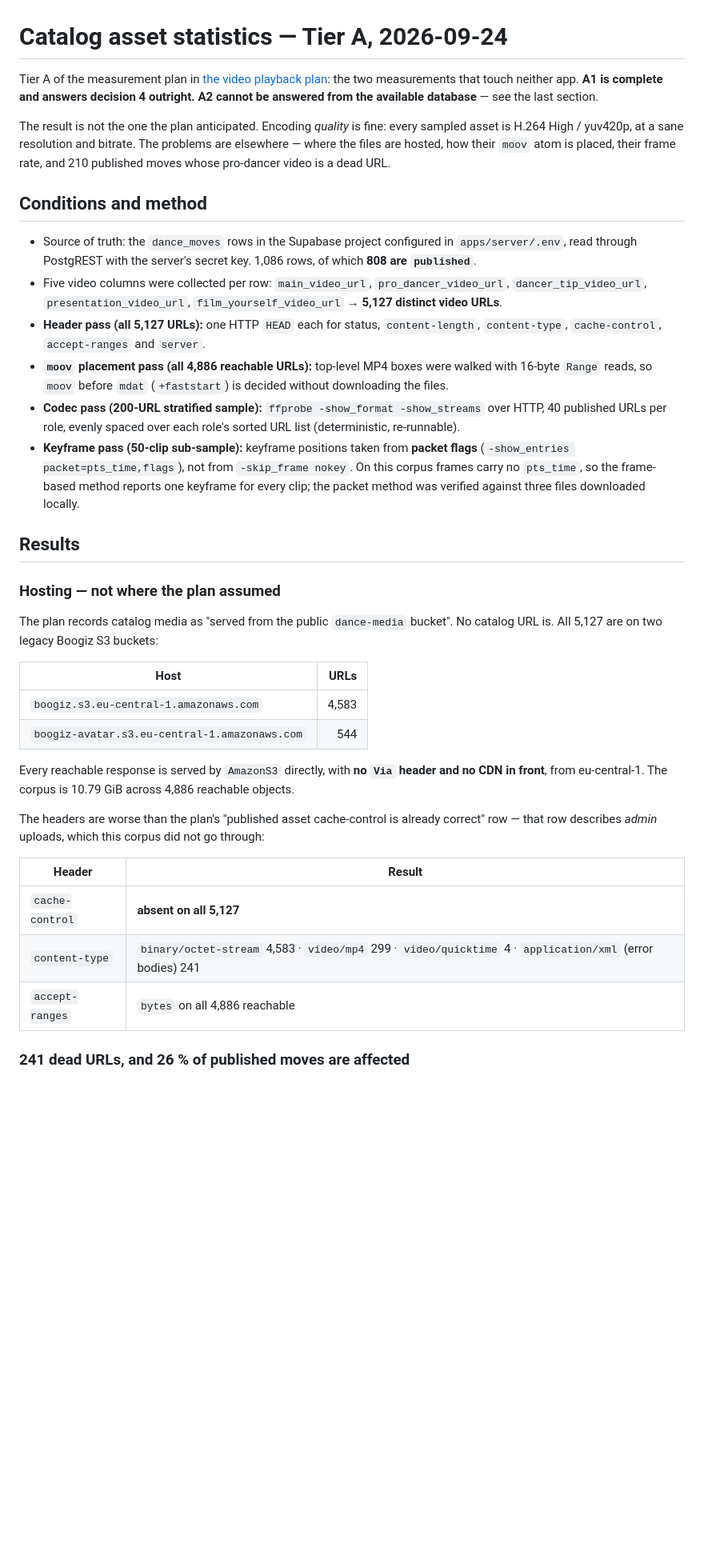
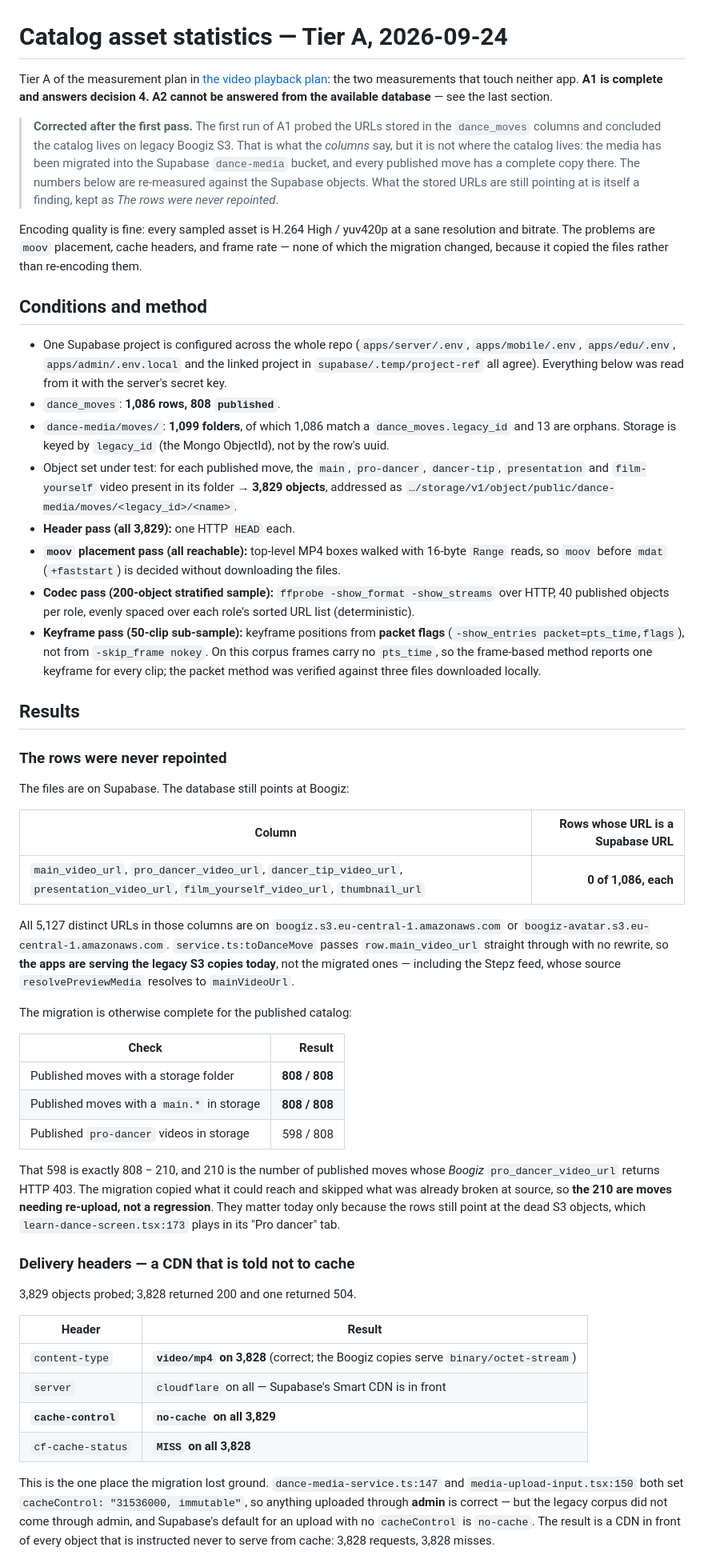
Before and after one commit to maschifter/b-new-app, a Markdown page: plans/video-playback-catalog-assets-2026-09-24.md, the part around one of its changes. Shown at 80% size. Drawn GitHub-style; blank space fills up the shorter version.

```diff
--- a/plans/video-playback-catalog-assets-2026-09-24.md
+++ b/plans/video-playback-catalog-assets-2026-09-24.md
@@ -1,58 +1,86 @@
 # Catalog asset statistics — Tier A, 2026-09-24
 
 Tier A of the measurement plan in [the video playback plan](video-playback.md): the two
-measurements that touch neither app. **A1 is complete and answers decision 4 outright.**
+measurements that touch neither app. **A1 is complete and answers decision 4.**
 **A2 cannot be answered from the available database** — see the last section.
 
-The result is not the one the plan anticipated. Encoding *quality* is fine: every sampled asset
-is H.264 High / yuv420p, at a sane resolution and bitrate. The problems are elsewhere — where
-the files are hosted, how their `moov` atom is placed, their frame rate, and 210 published moves
-whose pro-dancer video is a dead URL.
+> **Corrected after the first pass.** The first run of A1 probed the URLs stored in the
+> `dance_moves` columns and concluded the catalog lives on legacy Boogiz S3. That is what the
+> *columns* say, but it is not where the catalog lives: the media has been migrated into the
+> Supabase `dance-media` bucket, and every published move has a complete copy there. The
+> numbers below are re-measured against the Supabase objects. What the stored URLs are still
+> pointing at is itself a finding, kept as *The rows were never repointed*.
+
+Encoding quality is fine: every sampled asset is H.264 High / yuv420p at a sane resolution and
+bitrate. The problems are `moov` placement, cache headers, and frame rate — none of which the
+migration changed, because it copied the files rather than re-encoding them.
 
 ## Conditions and method
 
-- Source of truth: the `dance_moves` rows in the Supabase project configured in
-  `apps/server/.env`, read through PostgREST with the server's secret key. 1,086 rows, of which
-  **808 are `published`**.
-- Five video columns were collected per row: `main_video_url`, `pro_dancer_video_url`,
-  `dancer_tip_video_url`, `presentation_video_url`, `film_yourself_video_url` →
-  **5,127 distinct video URLs**.
-- **Header pass (all 5,127 URLs):** one HTTP `HEAD` each for status, `content-length`,
-  `content-type`, `cache-control`, `accept-ranges` and `server`.
-- **`moov` placement pass (all 4,886 reachable URLs):** top-level MP4 boxes were walked with
-  16-byte `Range` reads, so `moov` before `mdat` (`+faststart`) is decided without downloading
-  the files.
-- **Codec pass (200-URL stratified sample):** `ffprobe -show_format -show_streams` over HTTP,
-  40 published URLs per role, evenly spaced over each role's sorted URL list (deterministic,
-  re-runnable).
-- **Keyframe pass (50-clip sub-sample):** keyframe positions taken from **packet flags**
+- One Supabase project is configured across the whole repo (`apps/server/.env`,
+  `apps/mobile/.env`, `apps/edu/.env`, `apps/admin/.env.local` and the linked project in
+  `supabase/.temp/project-ref` all agree). Everything below was read from it with the server's
+  secret key.
+- `dance_moves`: **1,086 rows, 808 `published`**.
+- `dance-media/moves/`: **1,099 folders**, of which 1,086 match a `dance_moves.legacy_id` and 13
+  are orphans. Storage is keyed by `legacy_id` (the Mongo ObjectId), not by the row's uuid.
+- Object set under test: for each published move, the `main`, `pro-dancer`, `dancer-tip`,
+  `presentation` and `film-yourself` video present in its folder → **3,829 objects**, addressed
+  as `…/storage/v1/object/public/dance-media/moves/<legacy_id>/<name>`.
+- **Header pass (all 3,829):** one HTTP `HEAD` each.
+- **`moov` placement pass (all reachable):** top-level MP4 boxes walked with 16-byte `Range`
+  reads, so `moov` before `mdat` (`+faststart`) is decided without downloading the files.
+- **Codec pass (200-object stratified sample):** `ffprobe -show_format -show_streams` over HTTP,
+  40 published objects per role, evenly spaced over each role's sorted URL list (deterministic).
+- **Keyframe pass (50-clip sub-sample):** keyframe positions from **packet flags**
   (`-show_entries packet=pts_time,flags`), not from `-skip_frame nokey`. On this corpus frames
-  carry no `pts_time`, so the frame-based method reports one keyframe for every clip; the
-  packet method was verified against three files downloaded locally.
+  carry no `pts_time`, so the frame-based method reports one keyframe for every clip; the packet
+  method was verified against three files downloaded locally.
 
 ## Results
 
-### Hosting — not where the plan assumed
+### The rows were never repointed
 
-The plan records catalog media as "served from the public `dance-media` bucket". No catalog URL
-is. All 5,127 are on two legacy Boogiz S3 buckets:
+The files are on Supabase. The database still points at Boogiz:
 
-| Host | URLs |
+| Column | Rows whose URL is a Supabase URL |
 | --- | ---: |
-| `boogiz.s3.eu-central-1.amazonaws.com` | 4,583 |
-| `boogiz-avatar.s3.eu-central-1.amazonaws.com` | 544 |
+| `main_video_url`, `pro_dancer_video_url`, `dancer_tip_video_url`, `presentation_video_url`, `film_yourself_video_url`, `thumbnail_url` | **0 of 1,086, each** |
 
-Every reachable response is served by `AmazonS3` directly, with **no `Via` header and no CDN in
-front**, from eu-central-1. The corpus is 10.79 GiB across 4,886 reachable objects.
+All 5,127 distinct URLs in those columns are on `boogiz.s3.eu-central-1.amazonaws.com` or
+`boogiz-avatar.s3.eu-central-1.amazonaws.com`. `service.ts:toDanceMove` passes
+`row.main_video_url` straight through with no rewrite, so **the apps are serving the legacy S3
+copies today**, not the migrated ones — including the Stepz feed, whose source
+`resolvePreviewMedia` resolves to `mainVideoUrl`.
 
-The headers are worse than the plan's "published asset cache-control is already correct" row —
-that row describes *admin* uploads, which this corpus did not go through:
+The migration is otherwise complete for the published catalog:
+
+| Check | Result |
+| --- | ---: |
+| Published moves with a storage folder | **808 / 808** |
+| Published moves with a `main.*` in storage | **808 / 808** |
+| Published `pro-dancer` videos in storage | 598 / 808 |
+
+That 598 is exactly 808 − 210, and 210 is the number of published moves whose *Boogiz*
+`pro_dancer_video_url` returns HTTP 403. The migration copied what it could reach and skipped
+what was already broken at source, so **the 210 are moves needing re-upload, not a regression**.
+They matter today only because the rows still point at the dead S3 objects, which
+`learn-dance-screen.tsx:173` plays in its "Pro dancer" tab.
+
+### Delivery headers — a CDN that is told not to cache
+
+3,829 objects probed; 3,828 returned 200 and one returned 504.
 
 | Header | Result |
 | --- | --- |
-| `cache-control` | **absent on all 5,127** |
-| `content-type` | `binary/octet-stream` 4,583 · `video/mp4` 299 · `video/quicktime` 4 · `application/xml` (error bodies) 241 |
-| `accept-ranges` | `bytes` on all 4,886 reachable |
+| `content-type` | **`video/mp4` on 3,828** (correct; the Boogiz copies serve `binary/octet-stream`) |
+| `server` | `cloudflare` on all — Supabase's Smart CDN is in front |
+| **`cache-control`** | **`no-cache` on all 3,829** |
+| `cf-cache-status` | **`MISS` on all 3,828** |
 
-### 241 dead URLs, and 26 % of published moves are affected
+This is the one place the migration lost ground. `dance-media-service.ts:147` and
+`media-upload-input.tsx:150` both set `cacheControl: "31536000, immutable"`, so anything uploaded
+through **admin** is correct — but the legacy corpus did not come through admin, and Supabase's
+default for an upload with no `cacheControl` is `no-cache`. The result is a CDN in front of
+every object that is instructed never to serve from cache: 3,828 requests, 3,828 misses.
 
```
Also changed, not shown: other parts of plans/video-playback-catalog-assets-2026-09-24.md (+69 -79 lines), plans/video-playback.md (+65 -54 lines).
